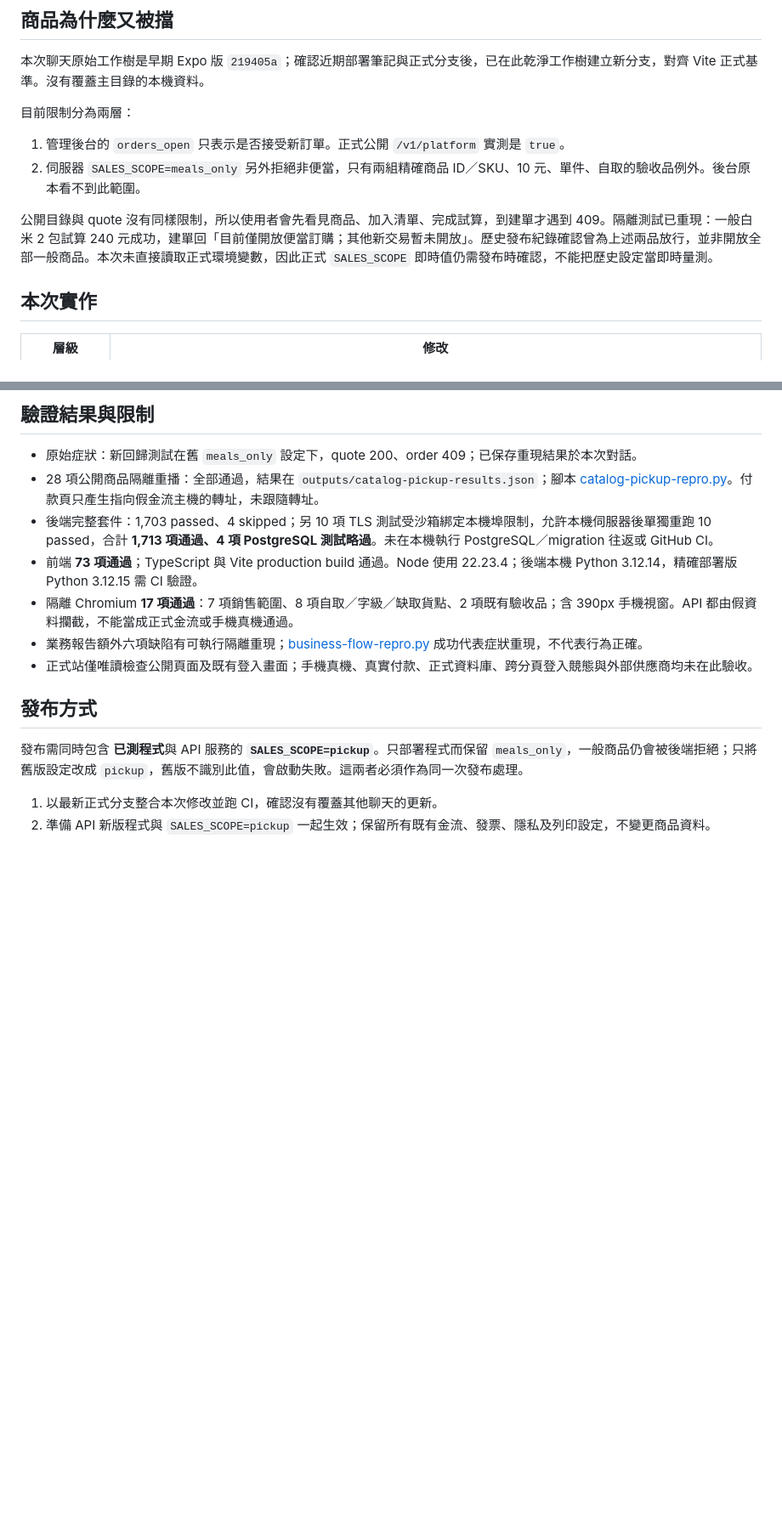
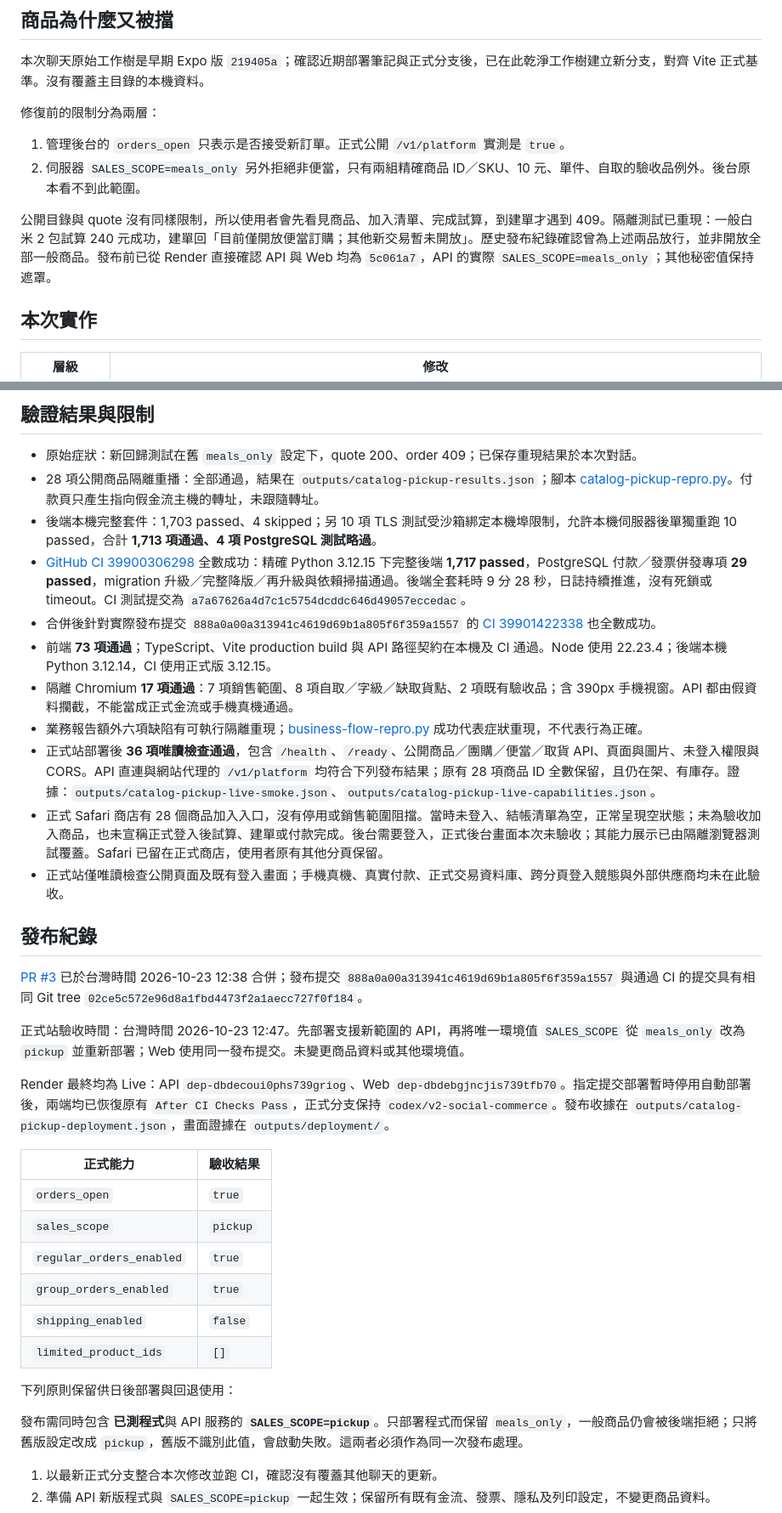
Before and after one commit to Wayne725/shilifangyuan-farm-app, a Markdown page: docs/audits/full-project-review.md, 2 parts joined by grey strips. Shown at 85% size. Rendered like a GitHub page; blank space fills up the shorter version.

Commit message:
docs: record catalog pickup deployment acceptance [skip render]

```diff
--- a/docs/audits/full-project-review.md
+++ b/docs/audits/full-project-review.md
@@ -26,12 +26,12 @@
 
 本次聊天原始工作樹是早期 Expo 版 `219405a`；確認近期部署筆記與正式分支後，已在此乾淨工作樹建立新分支，對齊 Vite 正式基準。沒有覆蓋主目錄的本機資料。
 
-目前限制分為兩層：
+修復前的限制分為兩層：
 
 1. 管理後台的 `orders_open` 只表示是否接受新訂單。正式公開 `/v1/platform` 實測是 `true`。
 2. 伺服器 `SALES_SCOPE=meals_only` 另外拒絕非便當，只有兩組精確商品 ID／SKU、10 元、單件、自取的驗收品例外。後台原本看不到此範圍。
 
-公開目錄與 quote 沒有同樣限制，所以使用者會先看見商品、加入清單、完成試算，到建單才遇到 409。隔離測試已重現：一般白米 2 包試算 240 元成功，建單回「目前僅開放便當訂購；其他新交易暫未開放」。歷史發布紀錄確認曾為上述兩品放行，並非開放全部一般商品。本次未直接讀取正式環境變數，因此正式 `SALES_SCOPE` 即時值仍需發布時確認，不能把歷史設定當即時量測。
+公開目錄與 quote 沒有同樣限制，所以使用者會先看見商品、加入清單、完成試算，到建單才遇到 409。隔離測試已重現：一般白米 2 包試算 240 元成功，建單回「目前僅開放便當訂購；其他新交易暫未開放」。歷史發布紀錄確認曾為上述兩品放行，並非開放全部一般商品。發布前已從 Render 直接確認 API 與 Web 均為 `5c061a7`，API 的實際 `SALES_SCOPE=meals_only`；其他秘密值保持遮罩。
 
 ## 本次實作
 
@@ -89,13 +89,34 @@ flowchart TD
 
 - 原始症狀：新回歸測試在舊 `meals_only` 設定下，quote 200、order 409；已保存重現結果於本次對話。
 - 28 項公開商品隔離重播：全部通過，結果在 `outputs/catalog-pickup-results.json`；腳本 [catalog-pickup-repro.py](catalog-pickup-repro.py)。付款頁只產生指向假金流主機的轉址，未跟隨轉址。
-- 後端完整套件：1,703 passed、4 skipped；另 10 項 TLS 測試受沙箱綁定本機埠限制，允許本機伺服器後單獨重跑 10 passed，合計 **1,713 項通過、4 項 PostgreSQL 測試略過**。未在本機執行 PostgreSQL／migration 往返或 GitHub CI。
-- 前端 **73 項通過**；TypeScript 與 Vite production build 通過。Node 使用 22.23.4；後端本機 Python 3.12.14，精確部署版 Python 3.12.15 需 CI 驗證。
+- 後端本機完整套件：1,703 passed、4 skipped；另 10 項 TLS 測試受沙箱綁定本機埠限制，允許本機伺服器後單獨重跑 10 passed，合計 **1,713 項通過、4 項 PostgreSQL 測試略過**。
+- [GitHub CI 39900306298](https://github.com/Wayne725/shilifangyuan-farm-app/actions/runs/39900306298) 全數成功：精確 Python 3.12.15 下完整後端 **1,717 passed**，PostgreSQL 付款／發票併發專項 **29 passed**，migration 升級／完整降版／再升級與依賴掃描通過。後端全套耗時 9 分 28 秒，日誌持續推進，沒有死鎖或 timeout。CI 測試提交為 `a7a67626a4d7c1c5754dcddc646d49057eccedac`。
+- 合併後針對實際發布提交 `888a0a00a313941c4619d69b1a805f6f359a1557` 的 [CI 39901422338](https://github.com/Wayne725/shilifangyuan-farm-app/actions/runs/39901422338) 也全數成功。
+- 前端 **73 項通過**；TypeScript、Vite production build 與 API 路徑契約在本機及 CI 通過。Node 使用 22.23.4；後端本機 Python 3.12.14，CI 使用正式版 3.12.15。
 - 隔離 Chromium **17 項通過**：7 項銷售範圍、8 項自取／字級／缺取貨點、2 項既有驗收品；含 390px 手機視窗。API 都由假資料攔截，不能當成正式金流或手機真機通過。
 - 業務報告額外六項缺陷有可執行隔離重現；[business-flow-repro.py](business-flow-repro.py) 成功代表症狀重現，不代表行為正確。
-- 正式站僅唯讀檢查公開頁面及既有登入畫面；手機真機、真實付款、正式資料庫、跨分頁登入競態與外部供應商均未在此驗收。
+- 正式站部署後 **36 項唯讀檢查通過**，包含 `/health`、`/ready`、公開商品／團購／便當／取貨 API、頁面與圖片、未登入權限與 CORS。API 直連與網站代理的 `/v1/platform` 均符合下列發布結果；原有 28 項商品 ID 全數保留，且仍在架、有庫存。證據：`outputs/catalog-pickup-live-smoke.json`、`outputs/catalog-pickup-live-capabilities.json`。
+- 正式 Safari 商店有 28 個商品加入入口，沒有停用或銷售範圍阻擋。當時未登入、結帳清單為空，正常呈現空狀態；未為驗收加入商品，也未宣稱正式登入後試算、建單或付款完成。後台需要登入，正式後台畫面本次未驗收；其能力展示已由隔離瀏覽器測試覆蓋。Safari 已留在正式商店，使用者原有其他分頁保留。
+- 正式站僅唯讀檢查公開頁面及既有登入畫面；手機真機、真實付款、正式交易資料庫、跨分頁登入競態與外部供應商均未在此驗收。
 
-## 發布方式
+## 發布紀錄
+
+[PR #3](https://github.com/Wayne725/shilifangyuan-farm-app/pull/3) 已於台灣時間 2026-10-23 12:38 合併；發布提交 `888a0a00a313941c4619d69b1a805f6f359a1557` 與通過 CI 的提交具有相同 Git tree `02ce5c572e96d8a1fbd4473f2a1aecc727f0f184`。
+
+正式站驗收時間：台灣時間 2026-10-23 12:47。先部署支援新範圍的 API，再將唯一環境值 `SALES_SCOPE` 從 `meals_only` 改為 `pickup` 並重新部署；Web 使用同一發布提交。未變更商品資料或其他環境值。
+
+Render 最終均為 Live：API `dep-dbdecoui0phs739griog`、Web `dep-dbdebgjncjis739tfb70`。指定提交部署暫時停用自動部署後，兩端均已恢復原有 `After CI Checks Pass`，正式分支保持 `codex/v2-social-commerce`。發布收據在 `outputs/catalog-pickup-deployment.json`，畫面證據在 `outputs/deployment/`。
+
+| 正式能力 | 驗收結果 |
+|---|---|
+| `orders_open` | `true` |
+| `sales_scope` | `pickup` |
+| `regular_orders_enabled` | `true` |
+| `group_orders_enabled` | `true` |
+| `shipping_enabled` | `false` |
+| `limited_product_ids` | `[]` |
+
+下列原則保留供日後部署與回退使用：
 
 發布需同時包含 **已測程式**與 API 服務的 **`SALES_SCOPE=pickup`**。只部署程式而保留 `meals_only`，一般商品仍會被後端拒絕；只將舊版設定改成 `pickup`，舊版不識別此值，會啟動失敗。這兩者必須作為同一次發布處理。
 
```
Also changed, not shown: other parts of docs/audits/full-project-review.md (+1 -1 lines), docs/audits/architecture-review.md (+1 -1 lines), docs/audits/business-flow-review.md (+1 -1 lines).
